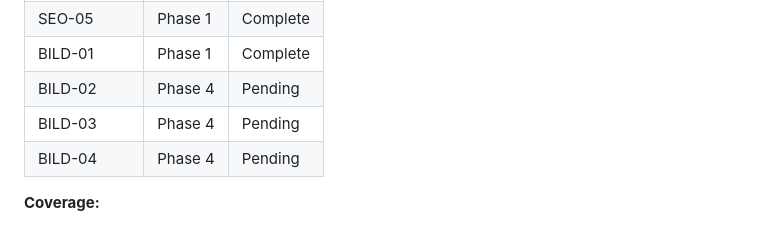
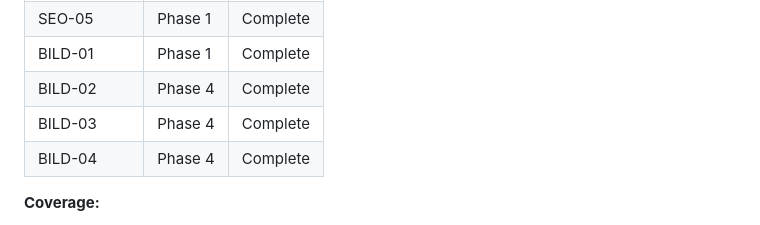
Before and after one commit to Divkix/divkix.me, a Markdown page: .planning/REQUIREMENTS.md, the part around one of its changes. GitHub-like rendering.

```diff
--- a/.planning/REQUIREMENTS.md
+++ b/.planning/REQUIREMENTS.md
@@ -102,9 +102,9 @@ Which phases cover which requirements. Updated during roadmap creation.
 | SEO-04 | Phase 1 | Complete |
 | SEO-05 | Phase 1 | Complete |
 | BILD-01 | Phase 1 | Complete |
-| BILD-02 | Phase 4 | Pending |
-| BILD-03 | Phase 4 | Pending |
-| BILD-04 | Phase 4 | Pending |
+| BILD-02 | Phase 4 | Complete |
+| BILD-03 | Phase 4 | Complete |
+| BILD-04 | Phase 4 | Complete |
 
 **Coverage:**
 - v1 requirements: 30 total
```
Also changed, not shown: other parts of .planning/REQUIREMENTS.md (+3 -3 lines), .planning/STATE.md (+19 -17 lines), 1 other file.
